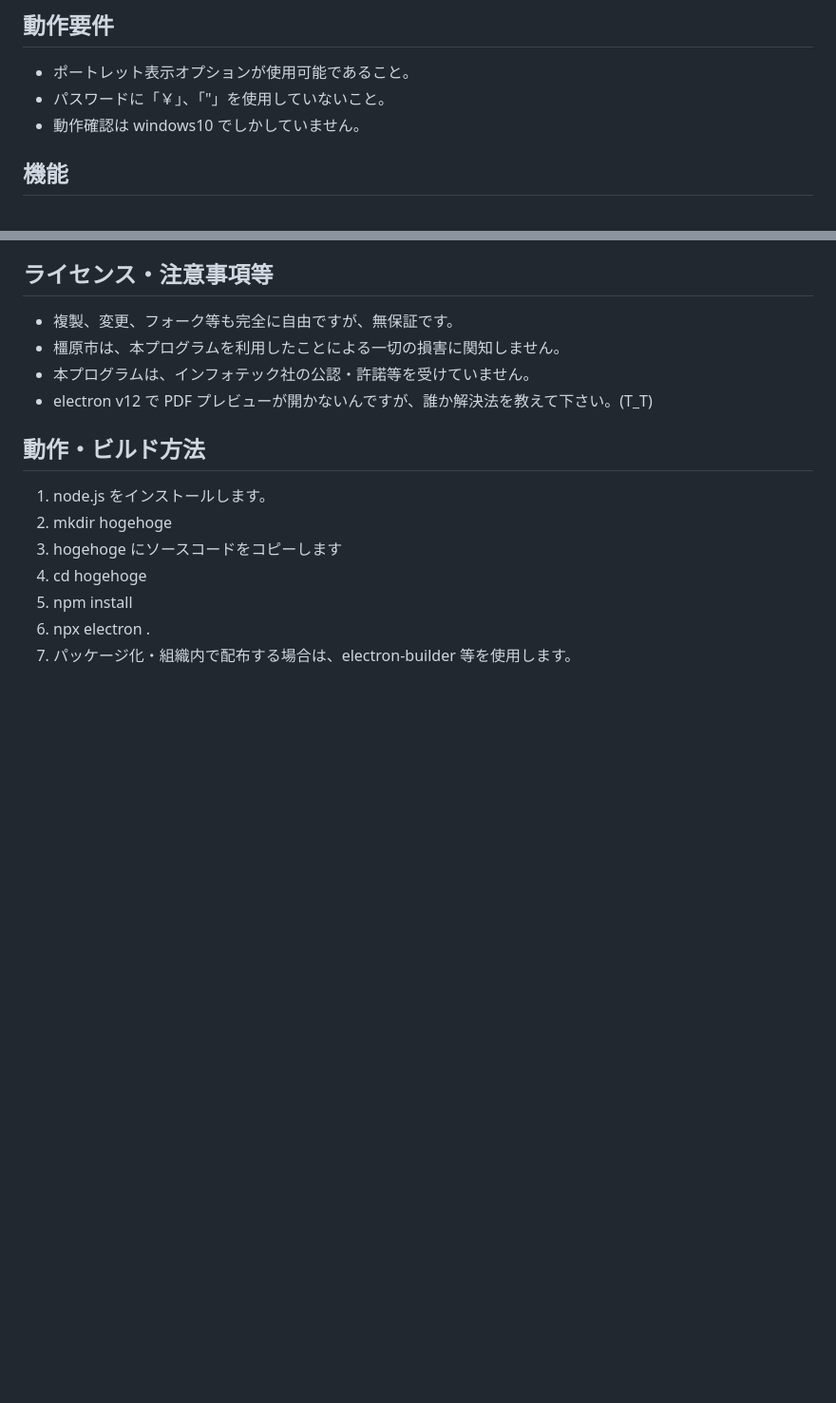
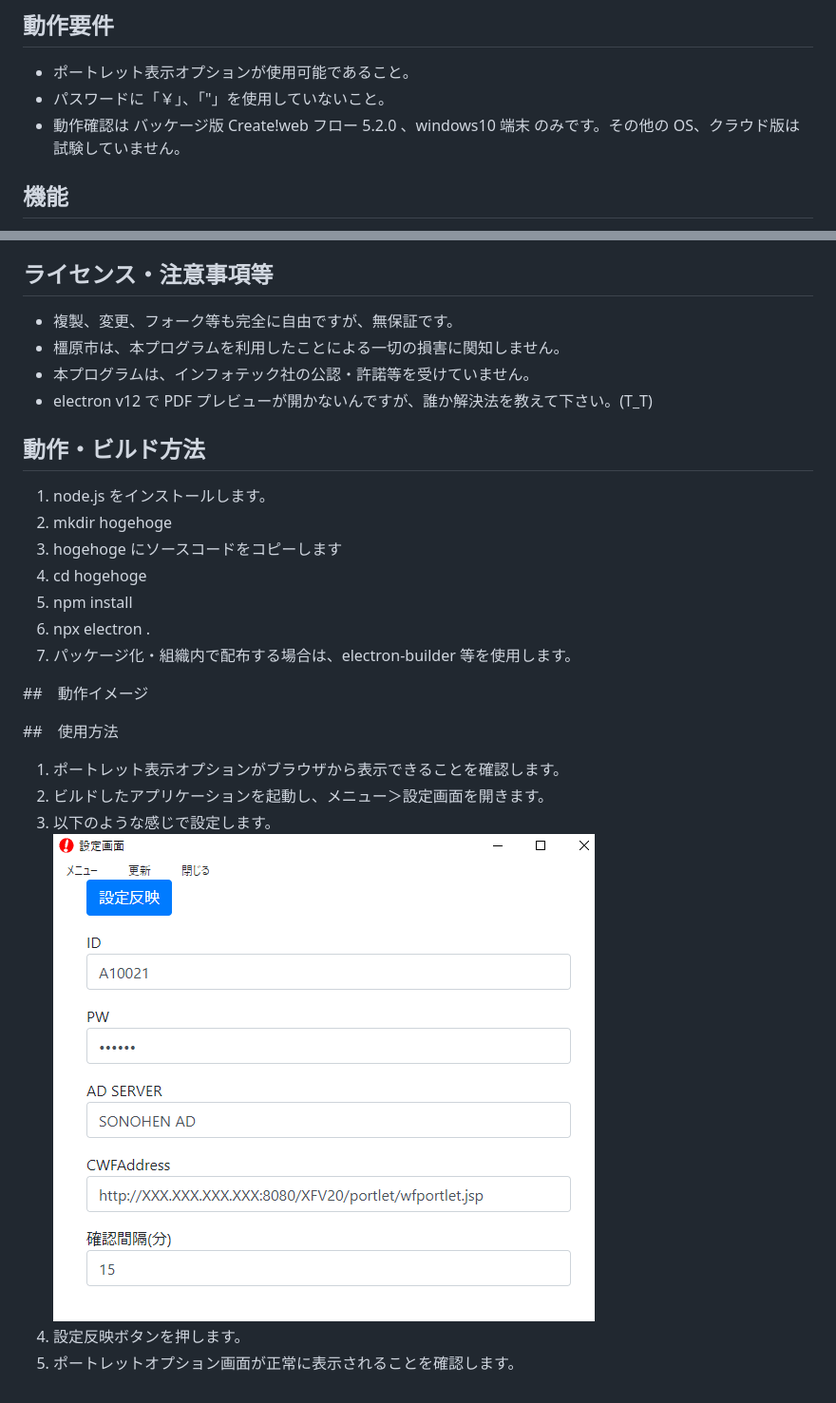
Before and after one commit to kashihara-city/cwfchecker, a Markdown page: README.MD, 2 parts joined by grey strips. Shown: that part at 95% size. Rendered like a GitHub page; pictures changed too: images/settings.png (added); blank space fills up the shorter version.

Commit message:
image insert

```diff
--- a/README.MD
+++ b/README.MD
@@ -8,7 +8,7 @@
 
 - ポートレット表示オプションが使用可能であること。
 - パスワードに「￥」、「"」を使用していないこと。
-- 動作確認は windows10 でしかしていません。
+- 動作確認は バッケージ版 Create!web フロー 5.2.0 、windows10 端末 のみです。その他の OS、クラウド版は試験していません。
 
 ## 機能
 
@@ -38,3 +38,14 @@
 1. npm install
 1. npx electron .
 1. パッケージ化・組織内で配布する場合は、electron-builder 等を使用します。
+
+##　動作イメージ
+
+##　使用方法
+
+1.  ポートレット表示オプションがブラウザから表示できることを確認します。
+1.  ビルドしたアプリケーションを起動し、メニュー＞設定画面を開きます。
+1.  以下のような感じで設定します。
+    ![settings](images/settings.png)
+1.  設定反映ボタンを押します。
+1.  ポートレットオプション画面が正常に表示されることを確認します。
```
Also changed, not shown: 2 other files.
